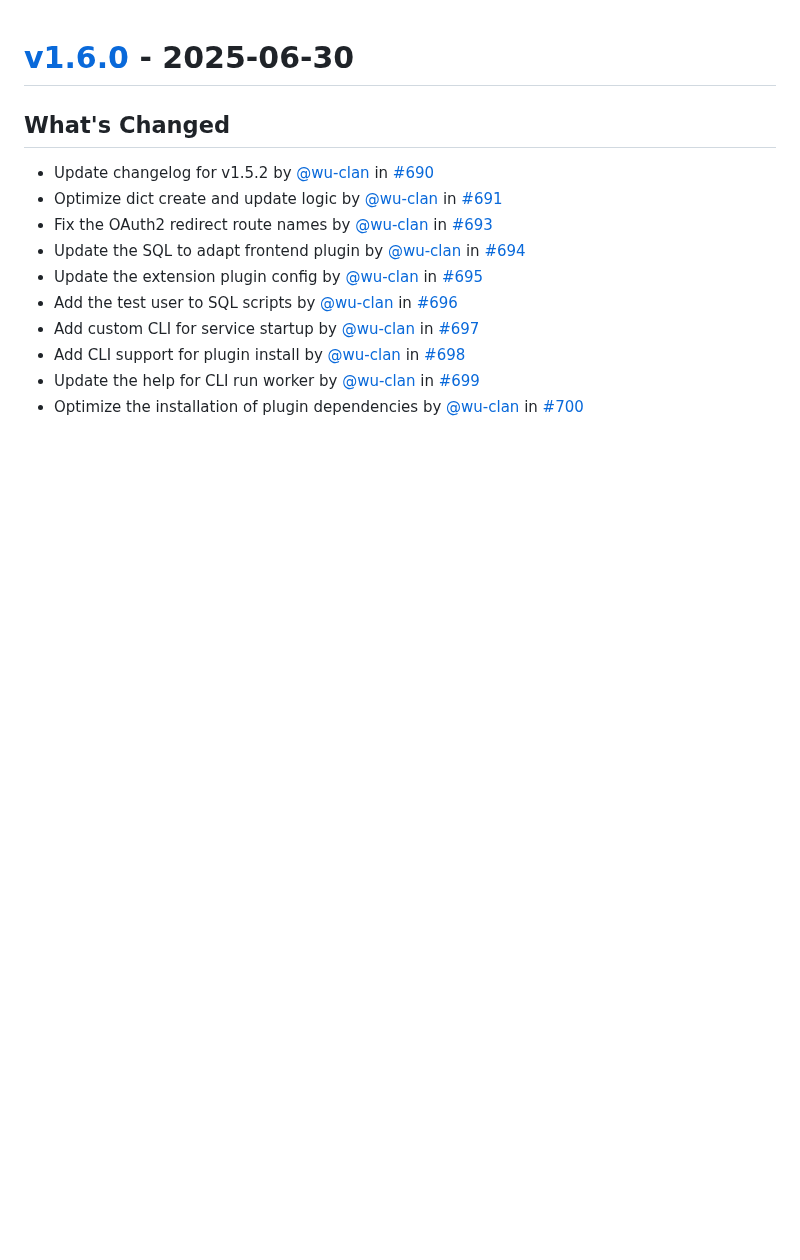
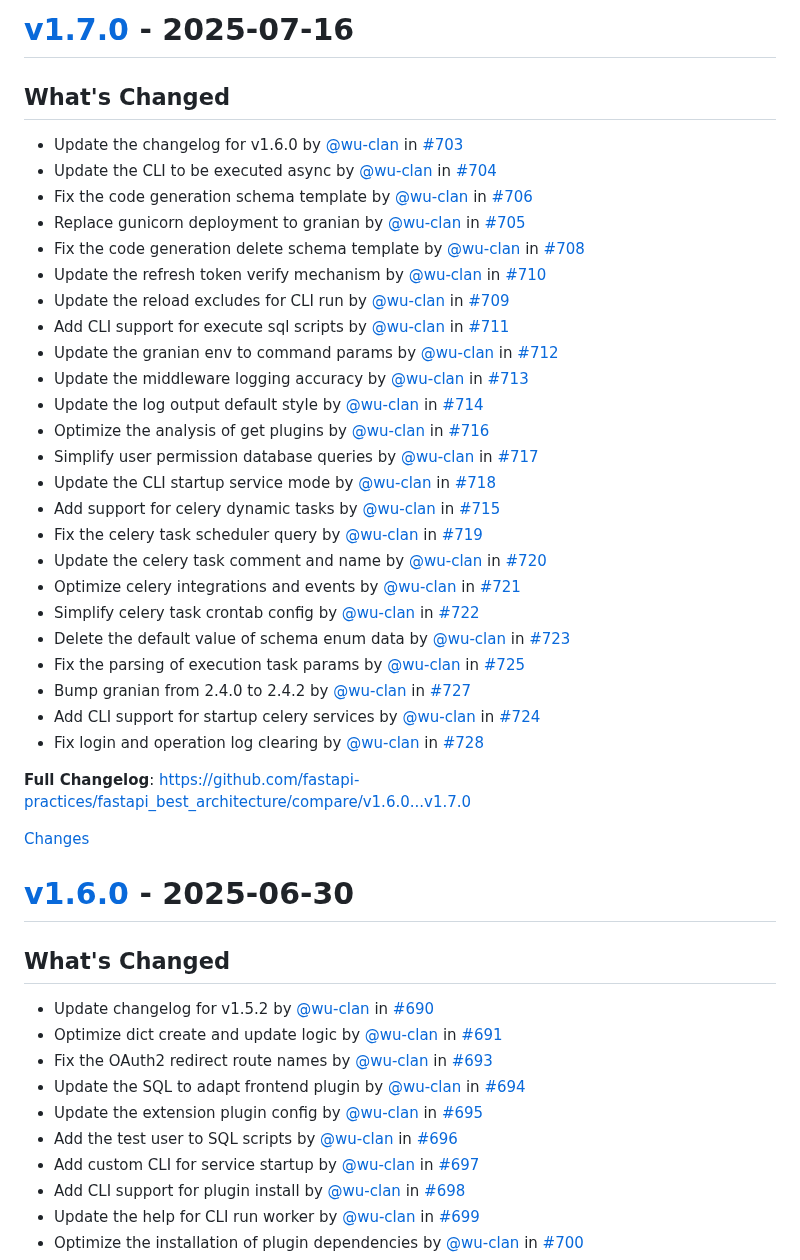
Before and after one commit to balinteszter-dev/fastapi-best-architecture, a Markdown page: CHANGELOG.md, the part around one of its changes. GitHub-like rendering; blank space fills up the shorter version.

Commit message:
Update the changelog for v1.7.0 (#729)

```diff
--- a/CHANGELOG.md
+++ b/CHANGELOG.md
@@ -1,3 +1,38 @@
+<a id="v1.7.0"></a>
+# [v1.7.0](https://github.com/fastapi-practices/fastapi_best_architecture/releases/tag/v1.7.0) - 2025-07-16
+
+## What's Changed
+* Update the changelog for v1.6.0 by [@wu-clan](https://github.com/wu-clan) in [#703](https://github.com/fastapi-practices/fastapi_best_architecture/pull/703)
+* Update the CLI to be executed async by [@wu-clan](https://github.com/wu-clan) in [#704](https://github.com/fastapi-practices/fastapi_best_architecture/pull/704)
+* Fix the code generation schema template by [@wu-clan](https://github.com/wu-clan) in [#706](https://github.com/fastapi-practices/fastapi_best_architecture/pull/706)
+* Replace gunicorn deployment to granian by [@wu-clan](https://github.com/wu-clan) in [#705](https://github.com/fastapi-practices/fastapi_best_architecture/pull/705)
+* Fix the code generation delete schema template by [@wu-clan](https://github.com/wu-clan) in [#708](https://github.com/fastapi-practices/fastapi_best_architecture/pull/708)
+* Update the refresh token verify mechanism by [@wu-clan](https://github.com/wu-clan) in [#710](https://github.com/fastapi-practices/fastapi_best_architecture/pull/710)
+* Update the reload excludes for CLI run by [@wu-clan](https://github.com/wu-clan) in [#709](https://github.com/fastapi-practices/fastapi_best_architecture/pull/709)
+* Add CLI support for execute sql scripts by [@wu-clan](https://github.com/wu-clan) in [#711](https://github.com/fastapi-practices/fastapi_best_architecture/pull/711)
+* Update the granian env to command params by [@wu-clan](https://github.com/wu-clan) in [#712](https://github.com/fastapi-practices/fastapi_best_architecture/pull/712)
+* Update the middleware logging accuracy by [@wu-clan](https://github.com/wu-clan) in [#713](https://github.com/fastapi-practices/fastapi_best_architecture/pull/713)
+* Update the log output default style by [@wu-clan](https://github.com/wu-clan) in [#714](https://github.com/fastapi-practices/fastapi_best_architecture/pull/714)
+* Optimize the analysis of get plugins by [@wu-clan](https://github.com/wu-clan) in [#716](https://github.com/fastapi-practices/fastapi_best_architecture/pull/716)
+* Simplify user permission database queries by [@wu-clan](https://github.com/wu-clan) in [#717](https://github.com/fastapi-practices/fastapi_best_architecture/pull/717)
+* Update the CLI startup service mode by [@wu-clan](https://github.com/wu-clan) in [#718](https://github.com/fastapi-practices/fastapi_best_architecture/pull/718)
+* Add support for celery dynamic tasks by [@wu-clan](https://github.com/wu-clan) in [#715](https://github.com/fastapi-practices/fastapi_best_architecture/pull/715)
+* Fix the celery task scheduler query by [@wu-clan](https://github.com/wu-clan) in [#719](https://github.com/fastapi-practices/fastapi_best_architecture/pull/719)
+* Update the celery task comment and name by [@wu-clan](https://github.com/wu-clan) in [#720](https://github.com/fastapi-practices/fastapi_best_architecture/pull/720)
+* Optimize celery integrations and events by [@wu-clan](https://github.com/wu-clan) in [#721](https://github.com/fastapi-practices/fastapi_best_architecture/pull/721)
+* Simplify celery task crontab config by [@wu-clan](https://github.com/wu-clan) in [#722](https://github.com/fastapi-practices/fastapi_best_architecture/pull/722)
+* Delete the default value of schema enum data by [@wu-clan](https://github.com/wu-clan) in [#723](https://github.com/fastapi-practices/fastapi_best_architecture/pull/723)
+* Fix the parsing of execution task params by [@wu-clan](https://github.com/wu-clan) in [#725](https://github.com/fastapi-practices/fastapi_best_architecture/pull/725)
+* Bump granian from 2.4.0 to 2.4.2 by [@wu-clan](https://github.com/wu-clan) in [#727](https://github.com/fastapi-practices/fastapi_best_architecture/pull/727)
+* Add CLI support for startup celery services by [@wu-clan](https://github.com/wu-clan) in [#724](https://github.com/fastapi-practices/fastapi_best_architecture/pull/724)
+* Fix login and operation log clearing by [@wu-clan](https://github.com/wu-clan) in [#728](https://github.com/fastapi-practices/fastapi_best_architecture/pull/728)
+
+
+**Full Changelog**: https://github.com/fastapi-practices/fastapi_best_architecture/compare/v1.6.0...v1.7.0
+
+[Changes][v1.7.0]
+
+
 <a id="v1.6.0"></a>
 # [v1.6.0](https://github.com/fastapi-practices/fastapi_best_architecture/releases/tag/v1.6.0) - 2025-06-30
 
```
Also changed, not shown: other parts of CHANGELOG.md (+1 -0 lines).
